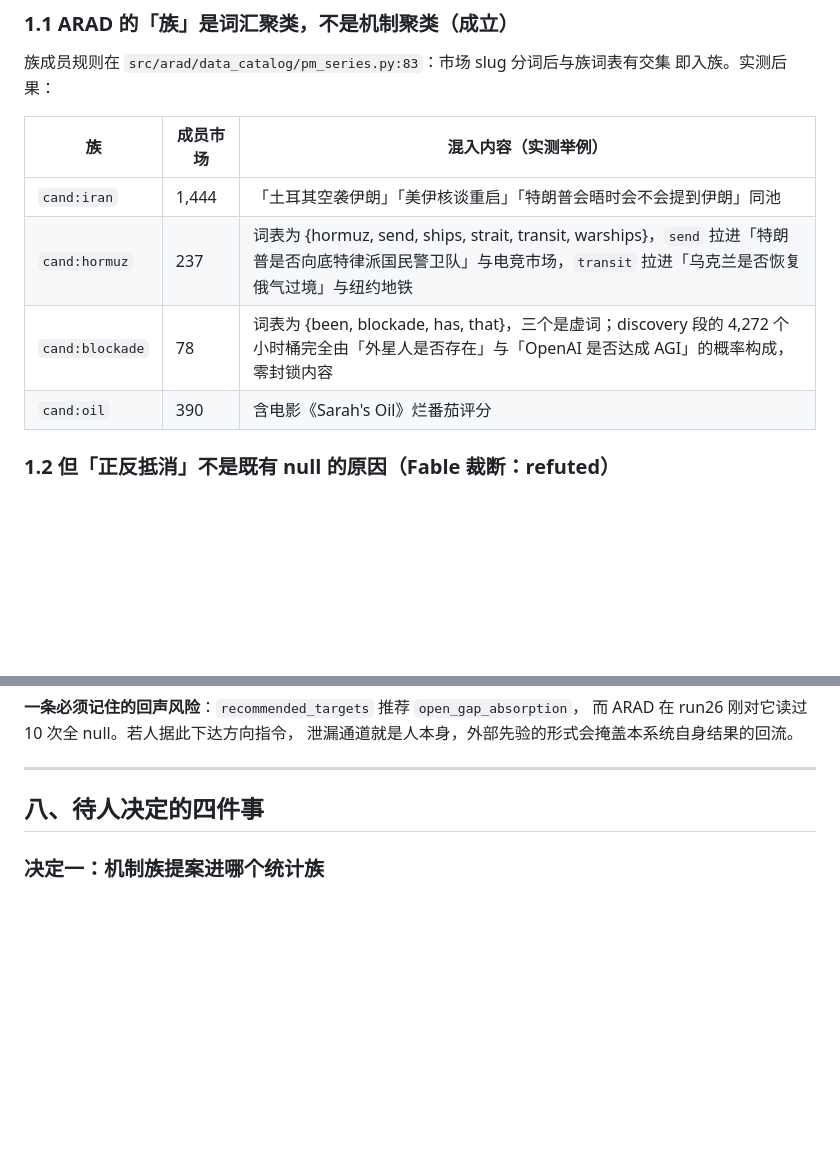
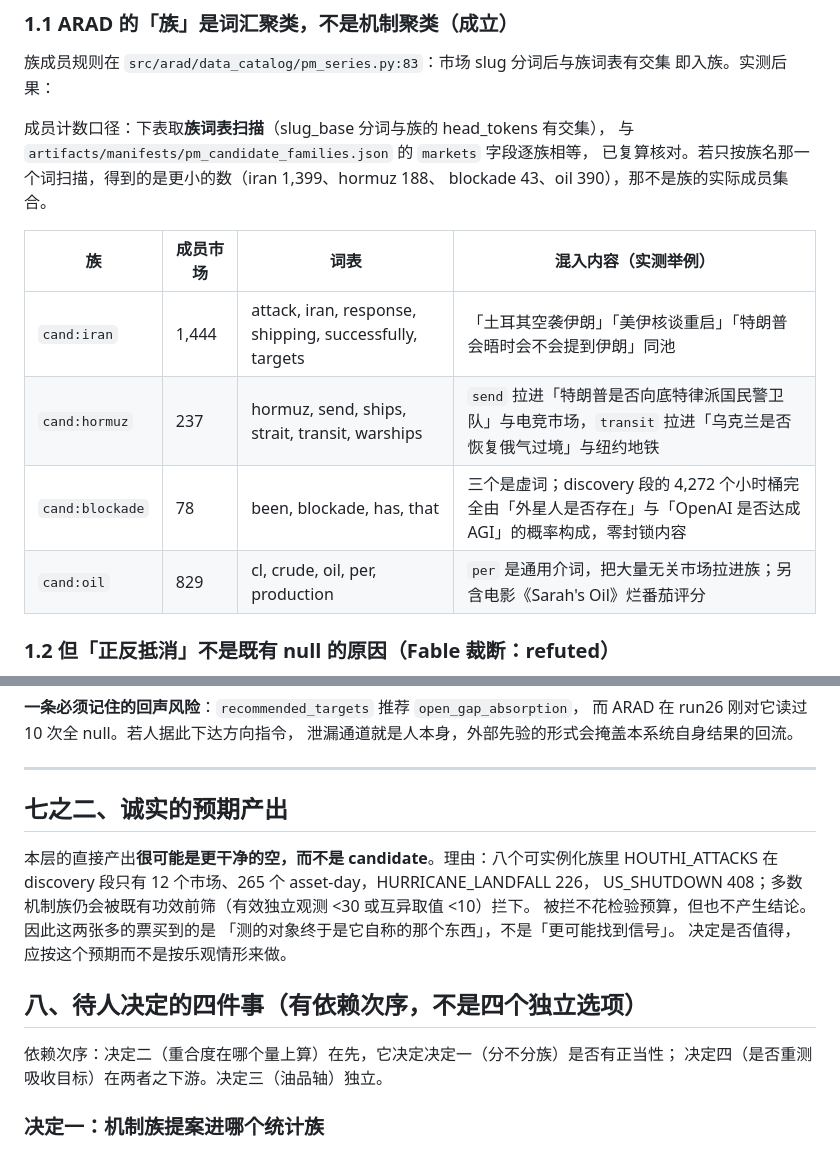
Before and after one commit to Ivis4ml/ARAD, a Markdown page: docs/tickets/M16-mechanism-families.md, 2 parts joined by grey strips. GitHub-like rendering; blank space fills up the shorter version.

Commit message:
M16 分析: 成员计数口径复算更正（cand:oil 829）、预期产出与决定依赖次序

```diff
--- a/docs/tickets/M16-mechanism-families.md
+++ b/docs/tickets/M16-mechanism-families.md
@@ -17,12 +17,17 @@
 族成员规则在 `src/arad/data_catalog/pm_series.py:83`：市场 slug 分词后与族词表有交集
 即入族。实测后果：
 
-| 族 | 成员市场 | 混入内容（实测举例） |
-|---|---|---|
-| `cand:iran` | 1,444 | 「土耳其空袭伊朗」「美伊核谈重启」「特朗普会晤时会不会提到伊朗」同池 |
-| `cand:hormuz` | 237 | 词表为 {hormuz, send, ships, strait, transit, warships}，`send` 拉进「特朗普是否向底特律派国民警卫队」与电竞市场，`transit` 拉进「乌克兰是否恢复俄气过境」与纽约地铁 |
-| `cand:blockade` | 78 | 词表为 {been, blockade, has, that}，三个是虚词；discovery 段的 4,272 个小时桶完全由「外星人是否存在」与「OpenAI 是否达成 AGI」的概率构成，零封锁内容 |
-| `cand:oil` | 390 | 含电影《Sarah's Oil》烂番茄评分 |
+成员计数口径：下表取**族词表扫描**（slug_base 分词与族的 head_tokens 有交集），
+与 `artifacts/manifests/pm_candidate_families.json` 的 `markets` 字段逐族相等，
+已复算核对。若只按族名那一个词扫描，得到的是更小的数（iran 1,399、hormuz 188、
+blockade 43、oil 390），那不是族的实际成员集合。
+
+| 族 | 成员市场 | 词表 | 混入内容（实测举例） |
+|---|---|---|---|
+| `cand:iran` | 1,444 | attack, iran, response, shipping, successfully, targets | 「土耳其空袭伊朗」「美伊核谈重启」「特朗普会晤时会不会提到伊朗」同池 |
+| `cand:hormuz` | 237 | hormuz, send, ships, strait, transit, warships | `send` 拉进「特朗普是否向底特律派国民警卫队」与电竞市场，`transit` 拉进「乌克兰是否恢复俄气过境」与纽约地铁 |
+| `cand:blockade` | 78 | been, blockade, has, that | 三个是虚词；discovery 段的 4,272 个小时桶完全由「外星人是否存在」与「OpenAI 是否达成 AGI」的概率构成，零封锁内容 |
+| `cand:oil` | 829 | cl, crude, oil, per, production | `per` 是通用介词，把大量无关市场拉进族；另含电影《Sarah's Oil》烂番茄评分 |
 
 ### 1.2 但「正反抵消」不是既有 null 的原因（Fable 裁断：refuted）
 
@@ -211,7 +216,19 @@ C3 是假设空间对已实现统计量的直接条件化。减轻情节：Rev-P
 
 ---
 
-## 八、待人决定的四件事
+## 七之二、诚实的预期产出
+
+本层的直接产出**很可能是更干净的空，而不是 candidate**。理由：八个可实例化族里
+HOUTHI_ATTACKS 在 discovery 段只有 12 个市场、265 个 asset-day，HURRICANE_LANDFALL 226，
+US_SHUTDOWN 408；多数机制族仍会被既有功效前筛（有效独立观测 <30 或互异取值 <10）拦下。
+被拦不花检验预算，但也不产生结论。因此这两张多的票买到的是
+「测的对象终于是它自称的那个东西」，不是「更可能找到信号」。
+决定是否值得，应按这个预期而不是按乐观情形来做。
+
+## 八、待人决定的四件事（有依赖次序，不是四个独立选项）
+
+依赖次序：决定二（重合度在哪个量上算）在先，它决定决定一（分不分族）是否有正当性；
+决定四（是否重测吸收目标）在两者之下游。决定三（油品轴）独立。
 
 ### 决定一：机制族提案进哪个统计族
 
```
